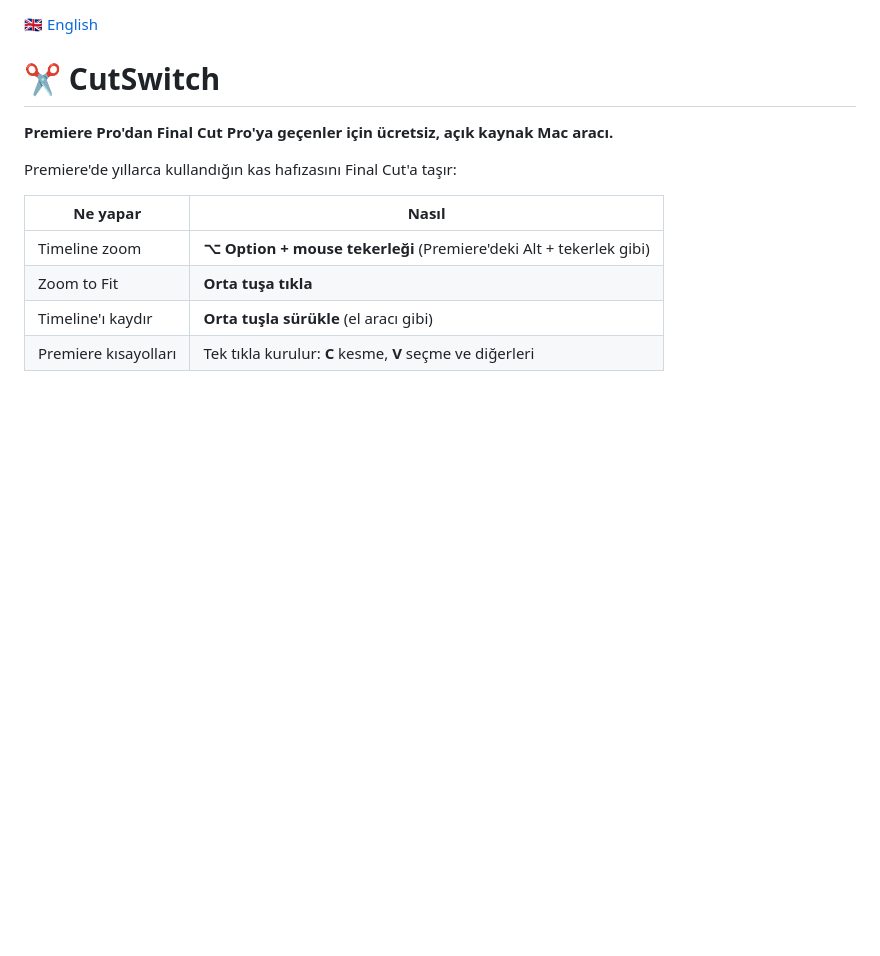
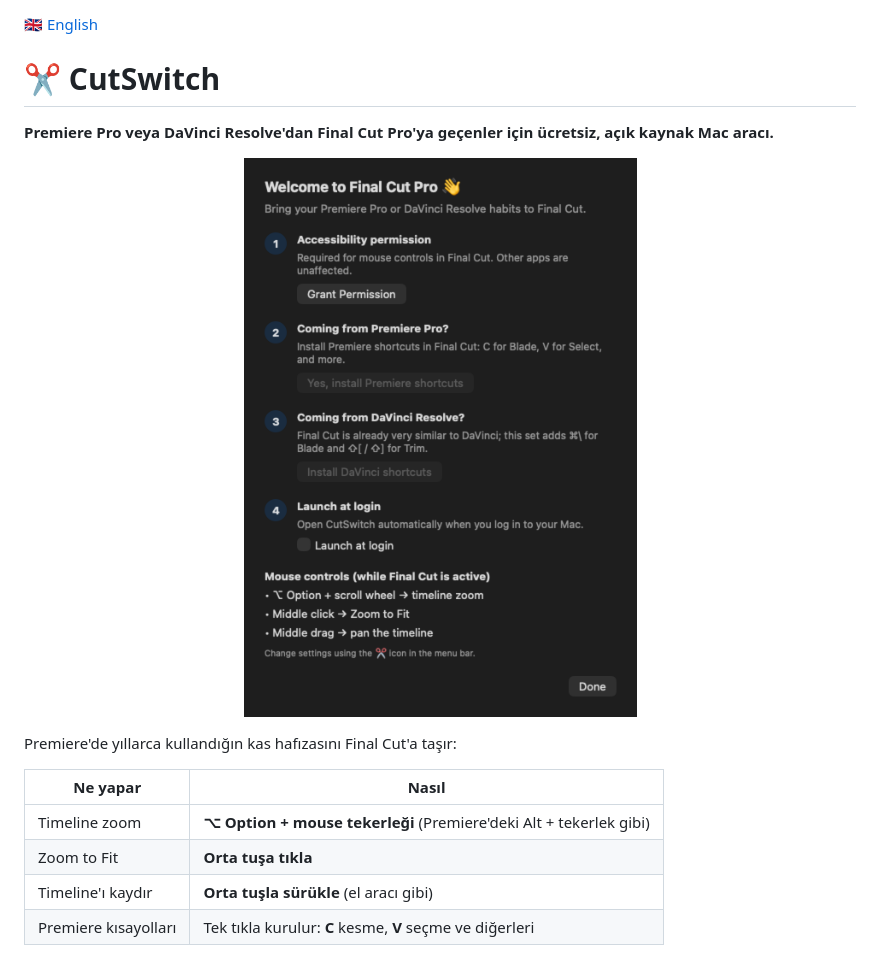
Before and after one commit to okaymedia/CutSwitch, a Markdown page: README.tr.md, the part around the change. GitHub-like rendering; pictures changed too: .github/screenshot.png (added); blank space fills up the shorter version.

Commit message:
README: add screenshot, mention DaVinci Resolve in tagline
Co-Authored-By: Claude Opus 5.5 <noreply@anthropic.com>

```diff
--- a/README.tr.md
+++ b/README.tr.md
@@ -2,7 +2,9 @@
 
 # ✂️ CutSwitch
 
-**Premiere Pro'dan Final Cut Pro'ya geçenler için ücretsiz, açık kaynak Mac aracı.**
+**Premiere Pro veya DaVinci Resolve'dan Final Cut Pro'ya geçenler için ücretsiz, açık kaynak Mac aracı.**
+
+<p align="center"><img src=".github/screenshot.png" width="460" alt="CutSwitch kurulum penceresi"></p>
 
 Premiere'de yıllarca kullandığın kas hafızasını Final Cut'a taşır:
 
```
Also changed, not shown: README.md (+3 -1 lines).
